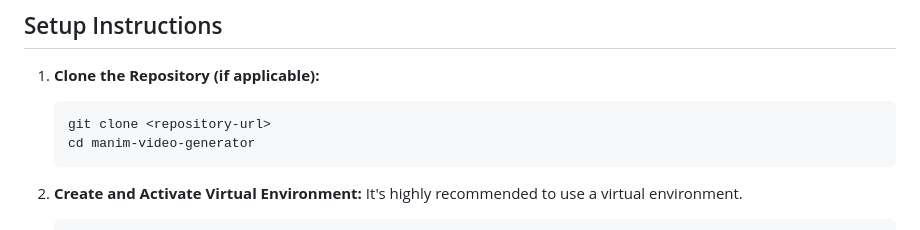
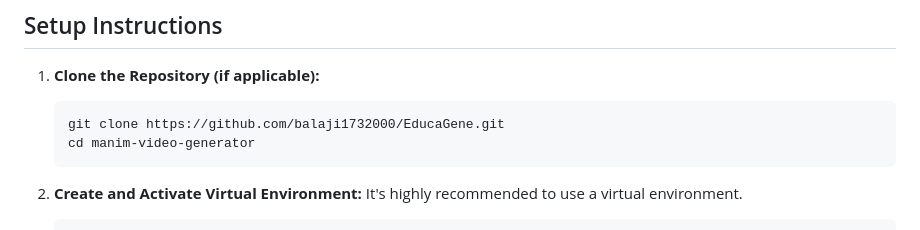
Before and after one commit to balaji1732000/EducaGene, a Markdown page: README.md, the part around the change. Rendered like a GitHub page.

````diff
--- a/README.md
+++ b/README.md
@@ -37,7 +37,7 @@ Before you begin, ensure you have the following installed on your system:
 
 1.  **Clone the Repository (if applicable):**
     ```bash
-    git clone <repository-url>
+    git clone https://github.com/balaji1732000/EducaGene.git
     cd manim-video-generator
     ```
 
````
